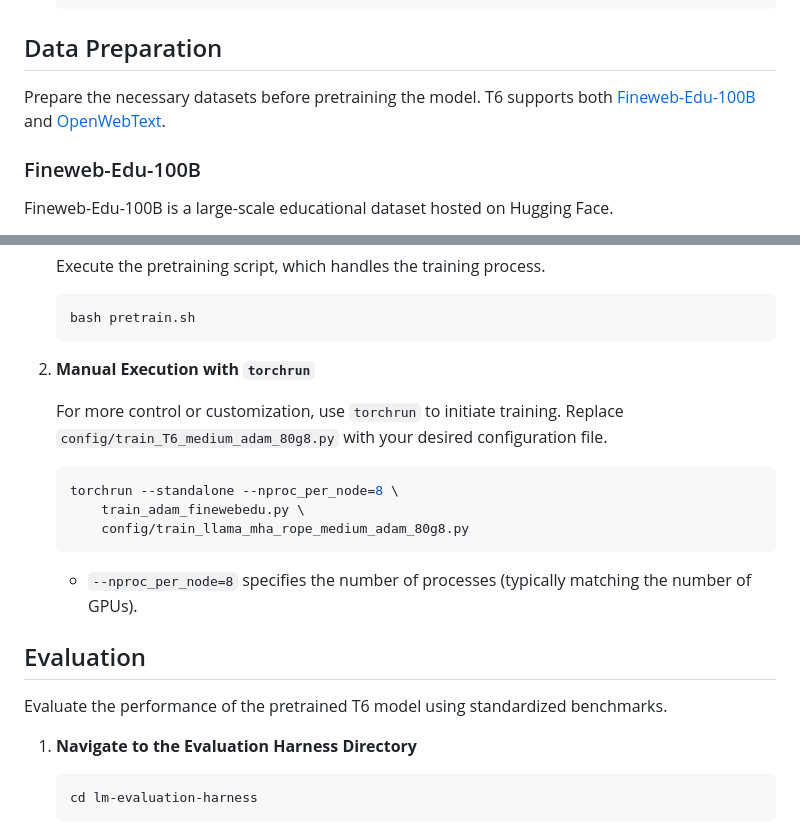
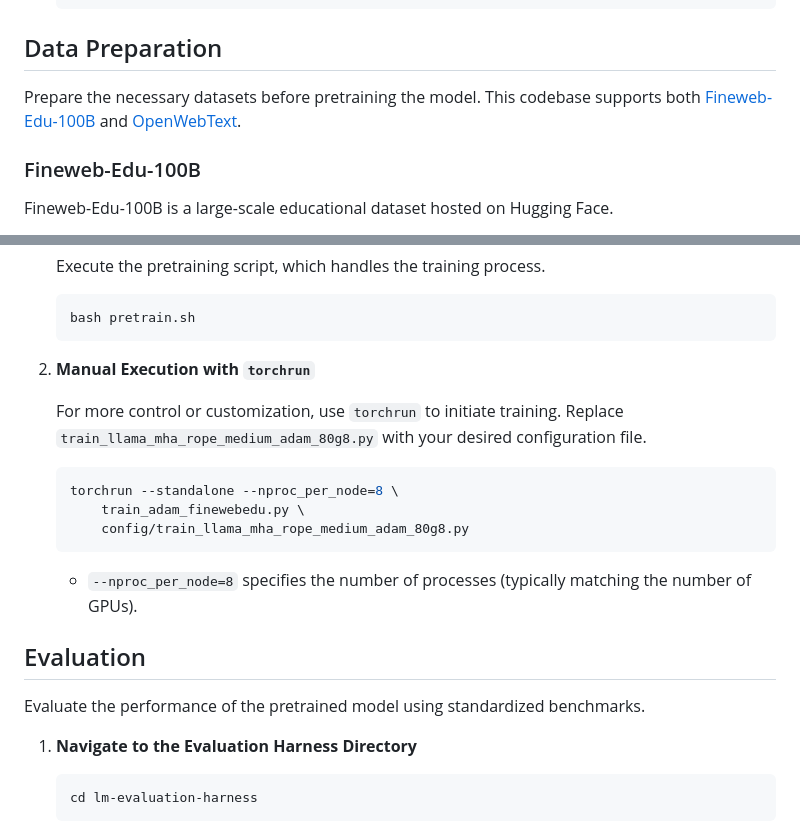
Before and after one commit to model-architectures/GRAPE, a Markdown page: README.md, 2 parts joined by grey strips. GitHub-like rendering.

Commit message:
Update README for dataset and training instructions

````diff
--- a/README.md
+++ b/README.md
@@ -72,7 +72,7 @@ Ensure you have Python 3.10 or higher installed. It's recommended to use a virtu
 
 ## Data Preparation
 
-Prepare the necessary datasets before pretraining the model. T6 supports both [Fineweb-Edu-100B](https://huggingface.co/datasets/HuggingFaceFW/fineweb-edu/) and [OpenWebText](https://openwebtext2.readthedocs.io/en/latest/).
+Prepare the necessary datasets before pretraining the model. This codebase supports both [Fineweb-Edu-100B](https://huggingface.co/datasets/HuggingFaceFW/fineweb-edu/) and [OpenWebText](https://openwebtext2.readthedocs.io/en/latest/).
 
 ### Fineweb-Edu-100B
 
@@ -120,7 +120,7 @@ Pretrain the GRAPE and other models using the prepared datasets. The provided sc
    ```
 2. **Manual Execution with `torchrun`**
 
-   For more control or customization, use `torchrun` to initiate training. Replace `config/train_T6_medium_adam_80g8.py` with your desired configuration file.
+   For more control or customization, use `torchrun` to initiate training. Replace `train_llama_mha_rope_medium_adam_80g8.py` with your desired configuration file.
 
    ```bash
    torchrun --standalone --nproc_per_node=8 \
@@ -132,7 +132,7 @@ Pretrain the GRAPE and other models using the prepared datasets. The provided sc
 
 ## Evaluation
 
-Evaluate the performance of the pretrained T6 model using standardized benchmarks.
+Evaluate the performance of the pretrained model using standardized benchmarks.
 
 1. **Navigate to the Evaluation Harness Directory**
 
````
